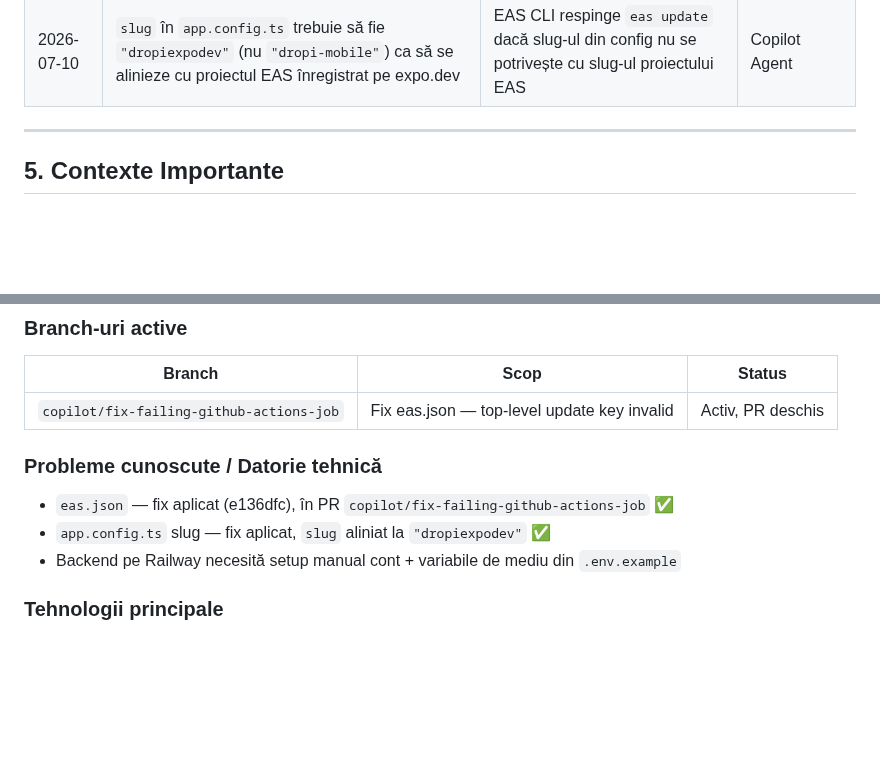
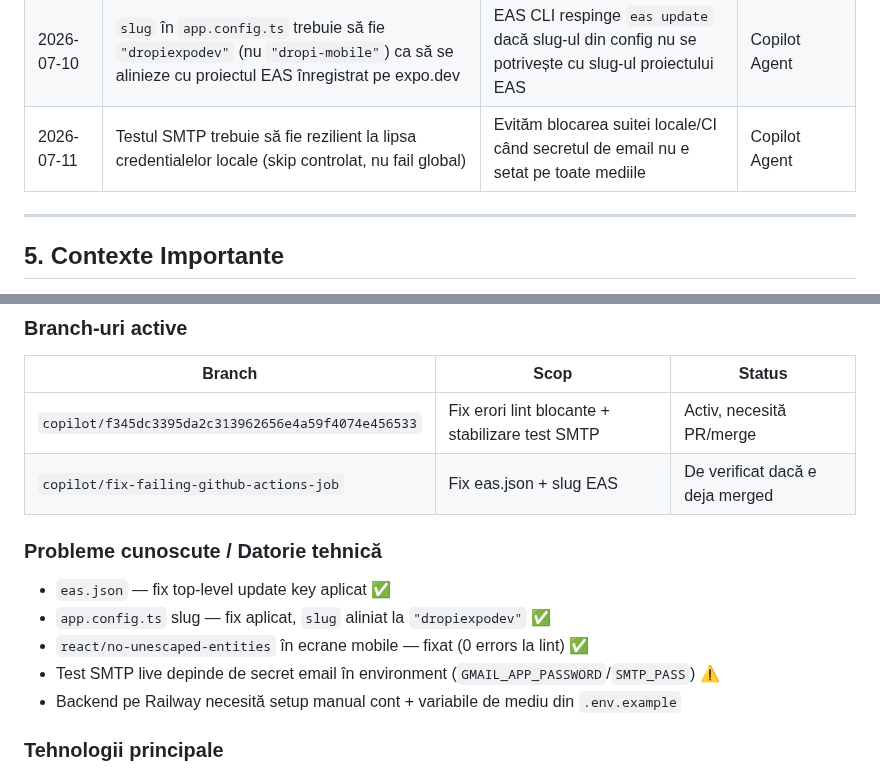
Before and after one commit to caliofmarian-ai/dropi-mobile, a Markdown page: canonical/SESSION_HANDOVER.md, 2 parts joined by grey strips. Rendered like a GitHub page; blank space fills up the shorter version.

```diff
--- a/canonical/SESSION_HANDOVER.md
+++ b/canonical/SESSION_HANDOVER.md
@@ -93,6 +101,7 @@
 | 2026-07-07 | APK build automat la fiecare push pe `main` via `eas-build-android.yml` | Fondatorul nu mai are nevoie de terminal local pentru build | Copilot Agent |
 | 2026-07-10 | Cheia `update` NU aparține în `eas.json` — aparține în `app.config.ts` sub `expo.updates` | EAS CLI respinge `eas.json` cu cheie `update` la top-level | Copilot Agent |
 | 2026-07-10 | `slug` în `app.config.ts` trebuie să fie `"dropiexpodev"` (nu `"dropi-mobile"`) ca să se alinieze cu proiectul EAS înregistrat pe expo.dev | EAS CLI respinge `eas update` dacă slug-ul din config nu se potrivește cu slug-ul proiectului EAS | Copilot Agent |
+| 2026-07-11 | Testul SMTP trebuie să fie rezilient la lipsa credentialelor locale (skip controlat, nu fail global) | Evităm blocarea suitei locale/CI când secretul de email nu e setat pe toate mediile | Copilot Agent |
 
 ---
 
@@ -108,11 +117,14 @@
 ### Branch-uri active
 | Branch | Scop | Status |
 |--------|------|--------|
-| `copilot/fix-failing-github-actions-job` | Fix eas.json — top-level update key invalid | Activ, PR deschis |
+| `copilot/f345dc3395da2c313962656e4a59f4074e456533` | Fix erori lint blocante + stabilizare test SMTP | Activ, necesită PR/merge |
+| `copilot/fix-failing-github-actions-job` | Fix eas.json + slug EAS | De verificat dacă e deja merged |
 
 ### Probleme cunoscute / Datorie tehnică
-- `eas.json` — fix aplicat (e136dfc), în PR `copilot/fix-failing-github-actions-job` ✅
+- `eas.json` — fix top-level update key aplicat ✅
 - `app.config.ts` slug — fix aplicat, `slug` aliniat la `"dropiexpodev"` ✅
+- `react/no-unescaped-entities` în ecrane mobile — fixat (0 errors la lint) ✅
+- Test SMTP live depinde de secret email în environment (`GMAIL_APP_PASSWORD`/`SMTP_PASS`) ⚠️
 - Backend pe Railway necesită setup manual cont + variabile de mediu din `.env.example`
 
 ### Tehnologii principale
```
Also changed, not shown: other parts of canonical/SESSION_HANDOVER.md (+29 -21 lines).
